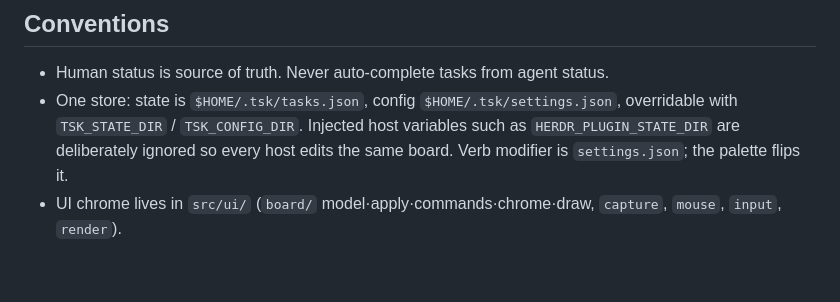
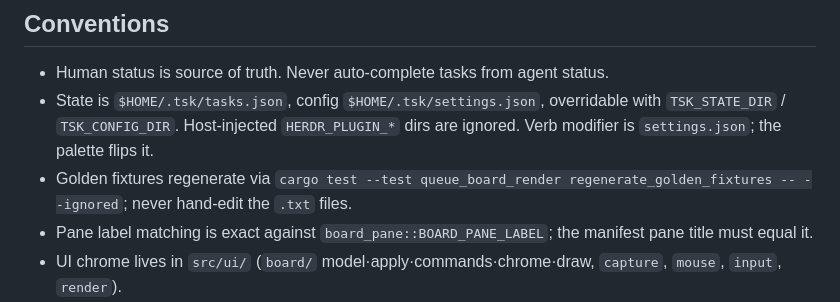
Before and after one commit to smarzban/herdr-tsk, a Markdown page: AGENTS.md, the part around the change. GitHub-like rendering; blank space fills up the shorter version.

Commit message:
docs: keep AGENTS.md to clone-and-go store and fixture rules

```diff
--- a/AGENTS.md
+++ b/AGENTS.md
@@ -91,10 +91,11 @@ If `HERDR_ENV` is unset, say that live smoke was not run.
 ## Conventions
 
 - Human status is source of truth. Never auto-complete tasks from agent status.
-- One store: state is `$HOME/.tsk/tasks.json`, config `$HOME/.tsk/settings.json`,
-  overridable with `TSK_STATE_DIR` / `TSK_CONFIG_DIR`. Injected host variables such as
-  `HERDR_PLUGIN_STATE_DIR` are deliberately ignored so every host edits the same board.
-  Verb modifier is `settings.json`; the palette flips it.
+- State is `$HOME/.tsk/tasks.json`, config `$HOME/.tsk/settings.json`, overridable
+  with `TSK_STATE_DIR` / `TSK_CONFIG_DIR`. Host-injected `HERDR_PLUGIN_*` dirs are
+  ignored. Verb modifier is `settings.json`; the palette flips it.
+- Golden fixtures regenerate via `cargo test --test queue_board_render regenerate_golden_fixtures -- --ignored`; never hand-edit the `.txt` files.
+- Pane label matching is exact against `board_pane::BOARD_PANE_LABEL`; the manifest pane title must equal it.
 - UI chrome lives in `src/ui/` (`board/` model·apply·commands·chrome·draw,
   `capture`, `mouse`, `input`, `render`).
 - `map_edit` and `map_board_form_key` share `map_form_edit_key`. Save-recovery
```
